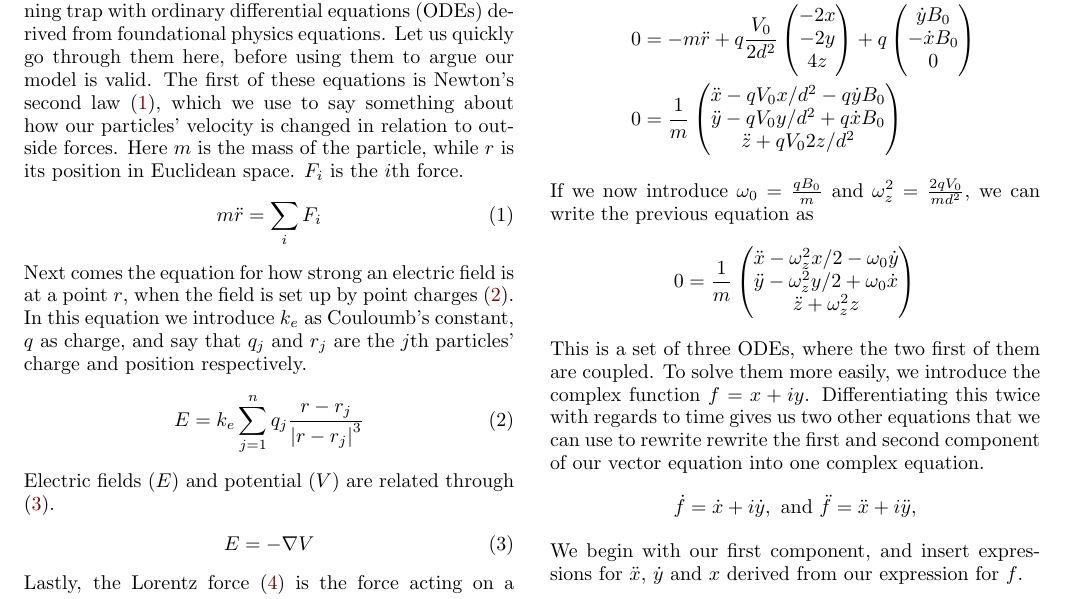
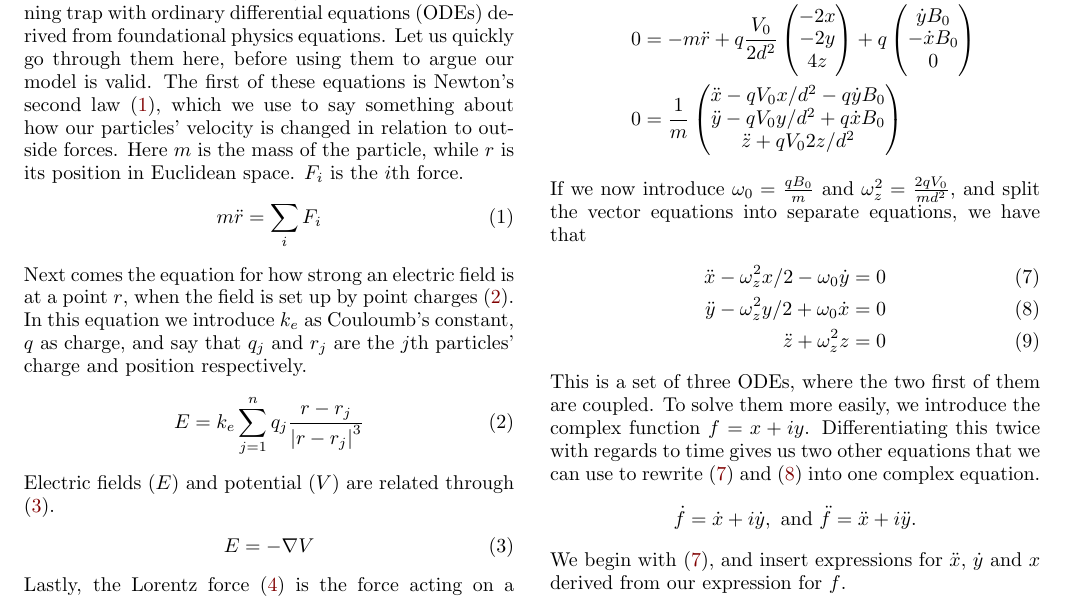
Before and after one commit to gegezhuang/FYS4150-Project-3, a LaTeX paper (latex/main.tex, which reads latex/03methods.tex): part of page 1 of 2, cut so that both start at the same text. Compiled offline with pdfLaTeX; a LaTeX package or settings file that is missing is left out.

Commit message:
Add some labels, tidy things up

```diff
--- a/latex/03methods.tex
+++ b/latex/03methods.tex
@@ -54,25 +54,22 @@ m \ddot r &= qE + q\dot r \times B \\
     \end{pmatrix}
 \end{align*}
 %
-If we now introduce $\omega_0 = \frac{q B_0}{m}$ and $\omega_z^2 = \frac{2qV_0}{md^2}$, we can write the previous equation as
+If we now introduce $\omega_0 = \frac{q B_0}{m}$ and $\omega_z^2 = \frac{2qV_0}{md^2}$, and split the vector equations into separate equations, we have that
 % Vi burde si noe om tolkningen til omega-variablene, men jeg vet ikke helt hva den er jeg
 %
-\begin{align*}
-0 &= \frac{1}{m}
-    \begin{pmatrix}
-        \ddot x - \omega_z^2 x / 2 - \omega_0 \dot y \\
-        \ddot y - \omega_z^2 y / 2 + \omega_0 \dot x \\
-        \ddot z + \omega_z^2 z \\
-    \end{pmatrix}
-\end{align*}
+\begin{align}
+\label{eq:ode_x} \ddot x - \omega_z^2 x / 2 - \omega_0 \dot y & = 0 \\
+\label{eq:ode_y} \ddot y - \omega_z^2 y / 2 + \omega_0 \dot x &= 0 \\
+\label{eq:ode_z} \ddot z + \omega_z^2 z &= 0
+\end{align}
 %
-This is a set of three ODEs, where the two first of them are coupled. To solve them more easily, we introduce the complex function $f = x + i y$. Differentiating this twice with regards to time gives us two other equations that we can use to rewrite rewrite the first and second component of our vector equation into one complex equation.
+This is a set of three ODEs, where the two first of them are coupled. To solve them more easily, we introduce the complex function $f = x + i y$. Differentiating this twice with regards to time gives us two other equations that we can use to rewrite (\ref{eq:ode_x}) and (\ref{eq:ode_y}) into one complex equation.
 %
 \begin{equation*}
-\dot f = \dot x + i \dot y, \text{ and } \ddot f = \ddot x + i \ddot y,
+\dot f = \dot x + i \dot y, \text{ and } \ddot f = \ddot x + i \ddot y.
 \end{equation*}
 %
-We begin with our first component, and insert expressions for $\ddot x$, $\dot y$ and $x$ derived from our expression for $f$.
+We begin with (\ref{eq:ode_x}), and insert expressions for $\ddot x$, $\dot y$ and $x$ derived from our expression for $f$.
 %
 \begin{align*}
 \ddot x - \omega_0 \dot y + \frac{1}{2} \omega_z^2 x &= 0 \\
```
Also changed, not shown: project.pdf, latex/03methods.tex (5 more changed lines).
